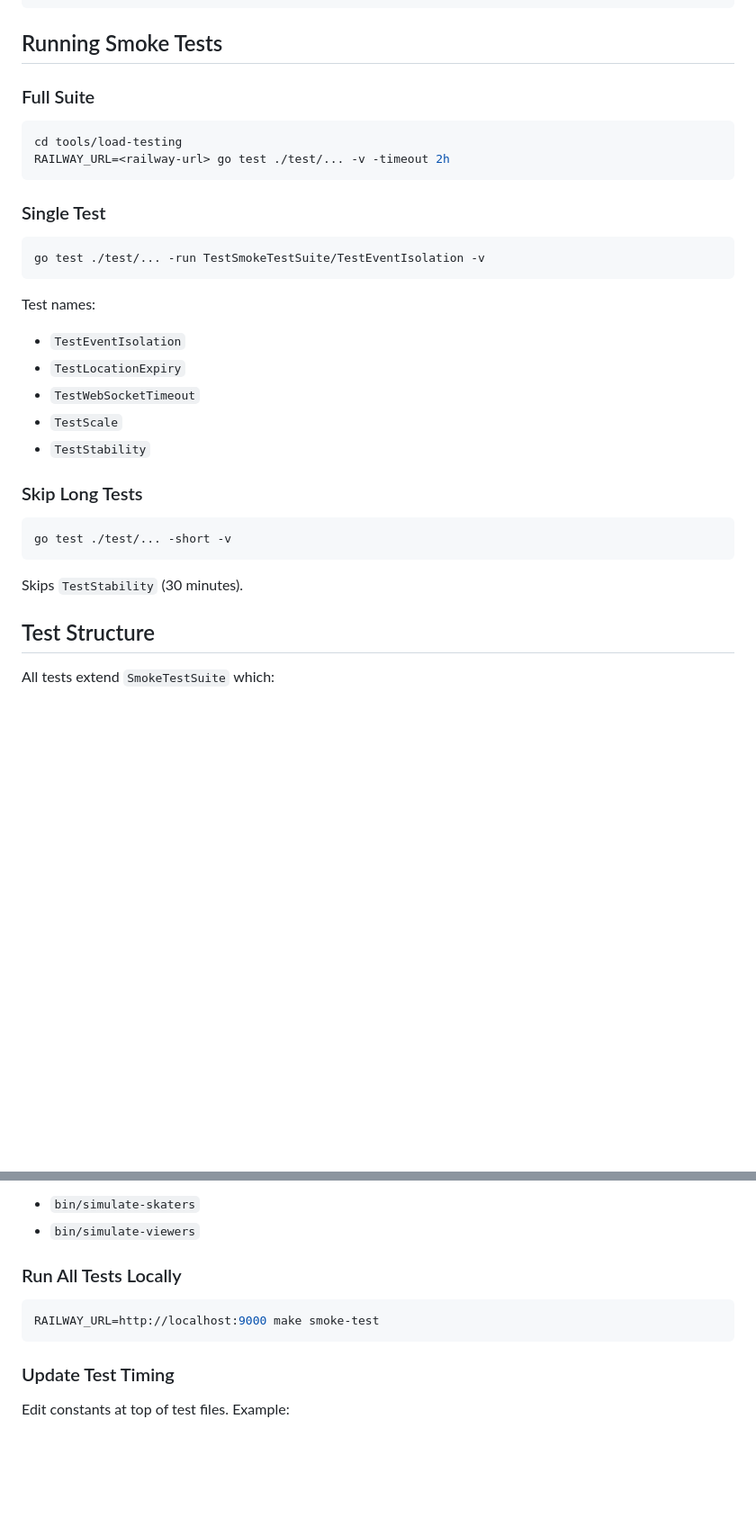
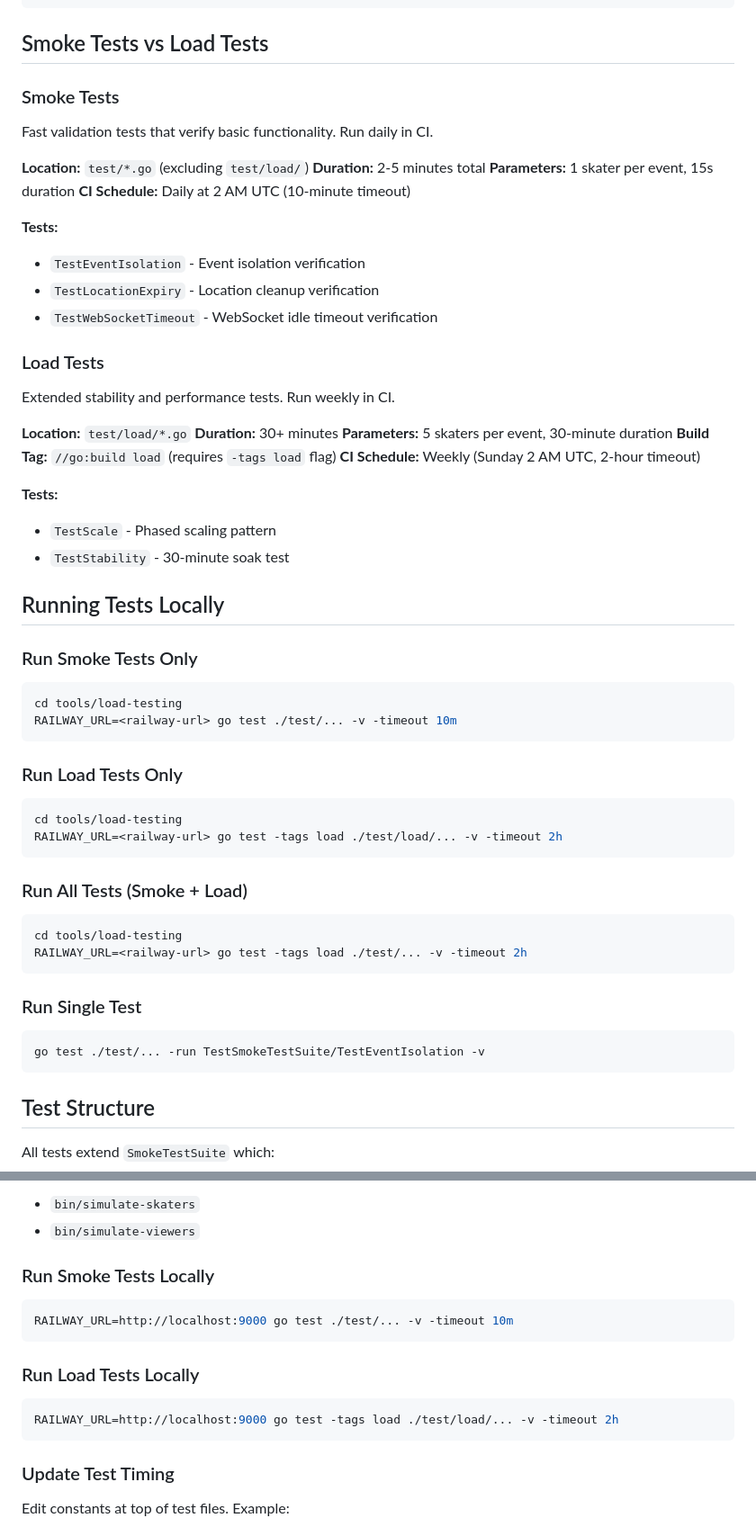
Before and after one commit to SkatemapApp/skatemap-live, a Markdown page: tools/load-testing/CLAUDE.md, 2 parts joined by grey strips. Shown at 90% size. Rendered like a GitHub page; blank space fills up the shorter version.

````diff
--- a/tools/load-testing/CLAUDE.md
+++ b/tools/load-testing/CLAUDE.md
@@ -27,35 +27,64 @@ tools/load-testing/
 └── go.mod                   - Go dependencies
 ```
 
-## Running Smoke Tests
+## Smoke Tests vs Load Tests
 
-### Full Suite
+### Smoke Tests
+
+Fast validation tests that verify basic functionality. Run daily in CI.
+
+**Location:** `test/*.go` (excluding `test/load/`)
+**Duration:** 2-5 minutes total
+**Parameters:** 1 skater per event, 15s duration
+**CI Schedule:** Daily at 2 AM UTC (10-minute timeout)
+
+**Tests:**
+- `TestEventIsolation` - Event isolation verification
+- `TestLocationExpiry` - Location cleanup verification
+- `TestWebSocketTimeout` - WebSocket idle timeout verification
+
+### Load Tests
+
+Extended stability and performance tests. Run weekly in CI.
+
+**Location:** `test/load/*.go`
+**Duration:** 30+ minutes
+**Parameters:** 5 skaters per event, 30-minute duration
+**Build Tag:** `//go:build load` (requires `-tags load` flag)
+**CI Schedule:** Weekly (Sunday 2 AM UTC, 2-hour timeout)
+
+**Tests:**
+- `TestScale` - Phased scaling pattern
+- `TestStability` - 30-minute soak test
+
+## Running Tests Locally
+
+### Run Smoke Tests Only
 
 ```bash
 cd tools/load-testing
-RAILWAY_URL=<railway-url> go test ./test/... -v -timeout 2h
+RAILWAY_URL=<railway-url> go test ./test/... -v -timeout 10m
 ```
 
-### Single Test
+### Run Load Tests Only
+
+```bash
+cd tools/load-testing
+RAILWAY_URL=<railway-url> go test -tags load ./test/load/... -v -timeout 2h
+```
+
+### Run All Tests (Smoke + Load)
+
+```bash
+cd tools/load-testing
+RAILWAY_URL=<railway-url> go test -tags load ./test/... -v -timeout 2h
+```
+
+### Run Single Test
 
 ```bash
 go test ./test/... -run TestSmokeTestSuite/TestEventIsolation -v
 ```
-
-Test names:
-- `TestEventIsolation`
-- `TestLocationExpiry`
-- `TestWebSocketTimeout`
-- `TestScale`
-- `TestStability`
-
-### Skip Long Tests
-
-```bash
-go test ./test/... -short -v
-```
-
-Skips `TestStability` (30 minutes).
 
 ## Test Structure
 
@@ -195,10 +285,16 @@ Creates:
 - `bin/simulate-skaters`
 - `bin/simulate-viewers`
 
-### Run All Tests Locally
+### Run Smoke Tests Locally
 
 ```bash
-RAILWAY_URL=http://localhost:9000 make smoke-test
+RAILWAY_URL=http://localhost:9000 go test ./test/... -v -timeout 10m
+```
+
+### Run Load Tests Locally
+
+```bash
+RAILWAY_URL=http://localhost:9000 go test -tags load ./test/load/... -v -timeout 2h
 ```
 
 ### Update Test Timing
````
Also changed, not shown: other parts of tools/load-testing/CLAUDE.md (+68 -7 lines).
